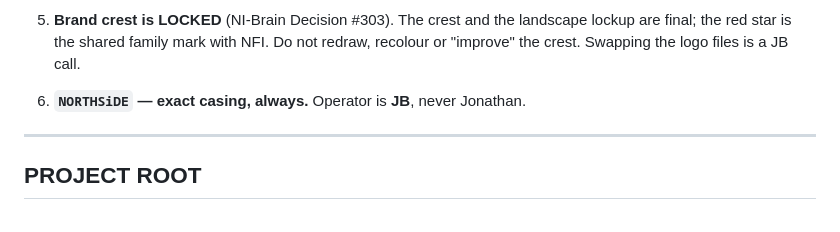
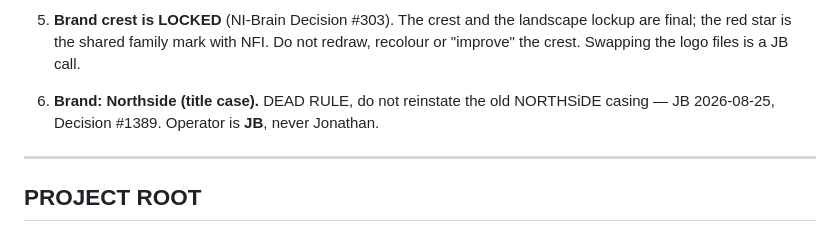
Before and after one commit to northsideventuresllc-sketch/northstarswimschool, a Markdown page: CLAUDE.md, the part around the change. GitHub-like rendering.

Commit message:
Swim school docs: retire the last NORTHSiDE-casing line carried in from main (Decision #1389)
Co-Authored-By: Claude Fable 5.1 <noreply@anthropic.com>
Claude-Session: https://claude.ai/code/session_01J71rcKPLJK4Th23Xbssp83

```diff
--- a/CLAUDE.md
+++ b/CLAUDE.md
@@ -70,7 +70,7 @@ legal exposure. Verified against NI-Brain on 2026-07-28.
    lockup are final; the red star is the shared family mark with NFI. Do not
    redraw, recolour or "improve" the crest. Swapping the logo files is a JB call.
 
-6. **`NORTHSiDE` — exact casing, always.** Operator is **JB**, never Jonathan.
+6. **Brand: Northside (title case).** DEAD RULE, do not reinstate the old NORTHSiDE casing — JB 2026-08-25, Decision #1389. Operator is **JB**, never Jonathan.
 
 ---
 
```
